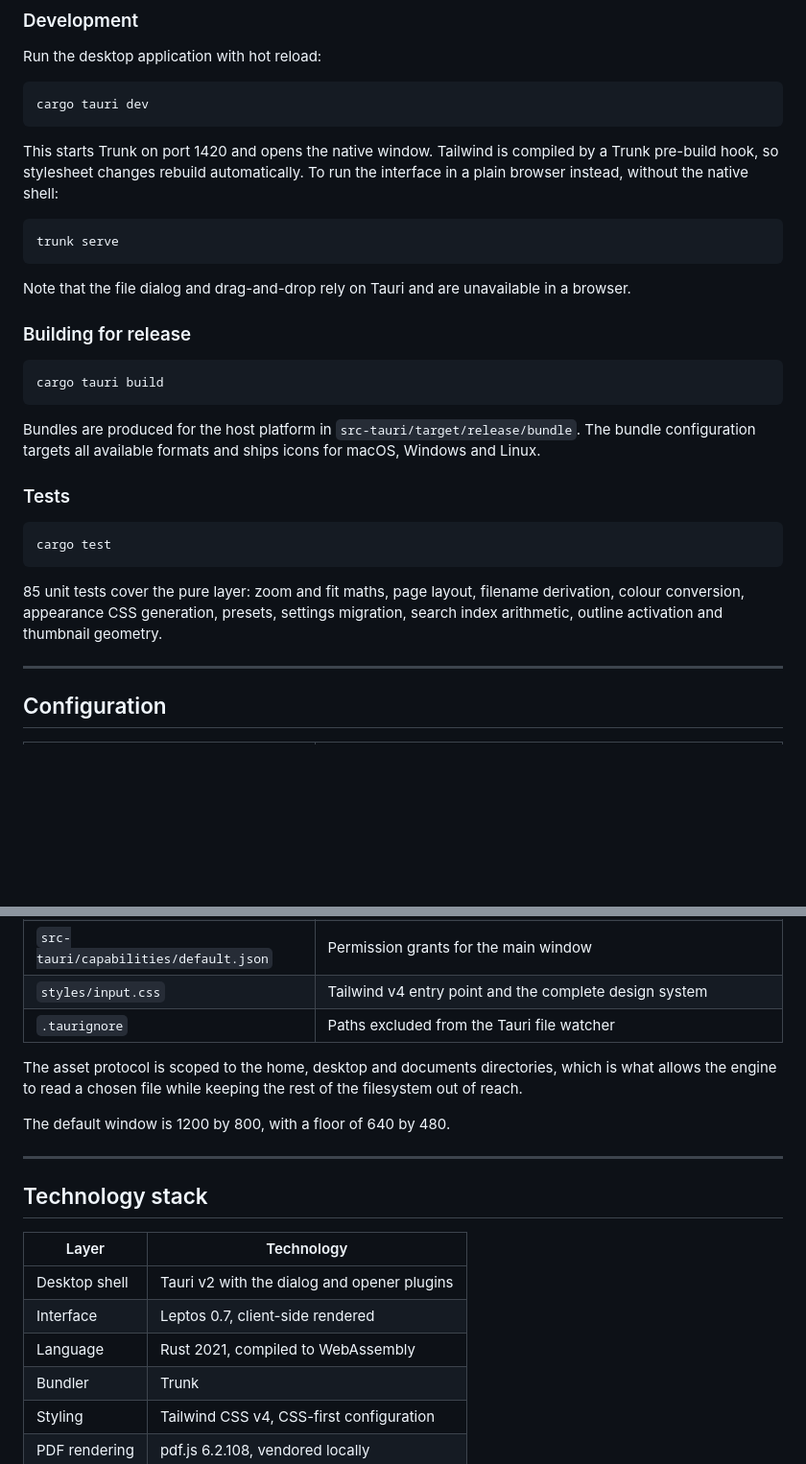
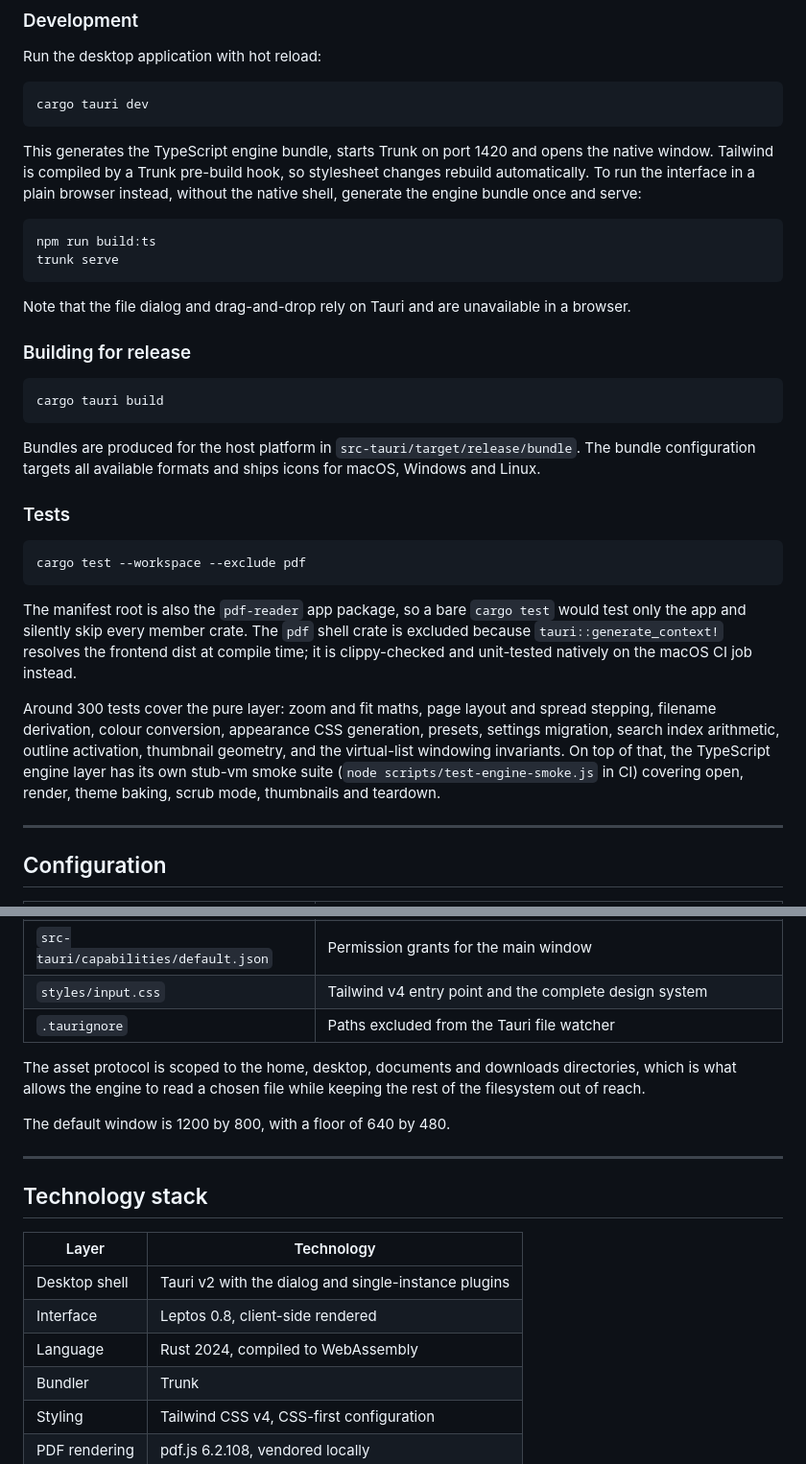
Before and after one commit to codewiththiha/pdf-reader, a Markdown page: README.md, 2 parts joined by grey strips. Shown at 96% size. Drawn GitHub-style; blank space fills up the shorter version.

Commit message:
Refresh README to match the current codebase
Versions, counts and scopes had drifted: Leptos 0.7 vs 0.8, Rust 2021
vs 2024, two reading modes vs the four view modes zoom now unifies, 85
unit tests vs roughly 300 plus the TypeScript smoke suite, and the
asset-protocol scope missing the downloads directory. The tech-stack
table no longer lists the opener plugin, and the tests section explains
the '--workspace --exclude pdf' invocation and where the shell crate is
covered instead.

Development instructions now match the real fresh-clone flow: the
engine bundle is generated before Trunk's watcher starts, and plain
'trunk serve' needs the same once-over. ARCHITECTURE.md gains a scope
note pointing readers to the README for everything it deliberately
does not cover.

````diff
--- a/README.md
+++ b/README.md
@@ -476,11 +480,13 @@ Run the desktop application with hot reload:
 cargo tauri dev
 ```
 
-This starts Trunk on port 1420 and opens the native window. Tailwind is compiled by a Trunk
-pre-build hook, so stylesheet changes rebuild automatically. To run the interface in a plain
-browser instead, without the native shell:
+This generates the TypeScript engine bundle, starts Trunk on port 1420 and opens the native
+window. Tailwind is compiled by a Trunk pre-build hook, so stylesheet changes rebuild
+automatically. To run the interface in a plain browser instead, without the native shell,
+generate the engine bundle once and serve:
 
 ```bash
+npm run build:ts
 trunk serve
 ```
 
@@ -498,12 +504,20 @@ configuration targets all available formats and ships icons for macOS, Windows a
 ### Tests
 
 ```bash
-cargo test
+cargo test --workspace --exclude pdf
 ```
 
-85 unit tests cover the pure layer: zoom and fit maths, page layout, filename derivation, colour
-conversion, appearance CSS generation, presets, settings migration, search index arithmetic,
-outline activation and thumbnail geometry.
+The manifest root is also the `pdf-reader` app package, so a bare `cargo test` would test
+only the app and silently skip every member crate. The `pdf` shell crate is excluded because
+`tauri::generate_context!` resolves the frontend dist at compile time; it is clippy-checked
+and unit-tested natively on the macOS CI job instead.
+
+Around 300 tests cover the pure layer: zoom and fit maths, page layout and spread stepping,
+filename derivation, colour conversion, appearance CSS generation, presets, settings
+migration, search index arithmetic, outline activation, thumbnail geometry, and the
+virtual-list windowing invariants. On top of that, the TypeScript engine layer has its own
+stub-vm smoke suite (`node scripts/test-engine-smoke.js` in CI) covering open, render,
+theme baking, scrub mode, thumbnails and teardown.
 
 ---
 
@@ -517,8 +531,9 @@ outline activation and thumbnail geometry.
 | `styles/input.css` | Tailwind v4 entry point and the complete design system |
 | `.taurignore` | Paths excluded from the Tauri file watcher |
 
-The asset protocol is scoped to the home, desktop and documents directories, which is what allows
-the engine to read a chosen file while keeping the rest of the filesystem out of reach.
+The asset protocol is scoped to the home, desktop, documents and downloads directories, which
+is what allows the engine to read a chosen file while keeping the rest of the filesystem out
+of reach.
 
 The default window is 1200 by 800, with a floor of 640 by 480.
 
@@ -528,9 +543,9 @@ The default window is 1200 by 800, with a floor of 640 by 480.
 
 | Layer | Technology |
 |-------|------------|
-| Desktop shell | Tauri v2 with the dialog and opener plugins |
-| Interface | Leptos 0.7, client-side rendered |
-| Language | Rust 2021, compiled to WebAssembly |
+| Desktop shell | Tauri v2 with the dialog and single-instance plugins |
+| Interface | Leptos 0.8, client-side rendered |
+| Language | Rust 2024, compiled to WebAssembly |
 | Bundler | Trunk |
 | Styling | Tailwind CSS v4, CSS-first configuration |
 | PDF rendering | pdf.js 6.2.108, vendored locally |
````
Also changed, not shown: other parts of README.md (+6 -2 lines), ARCHITECTURE.md (+4 -0 lines).
